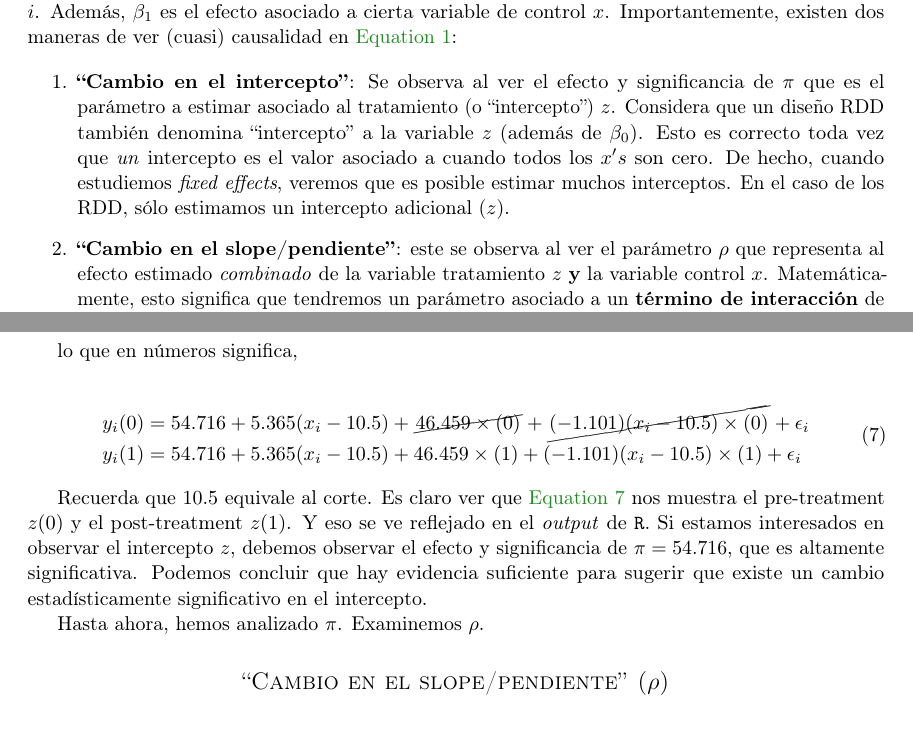
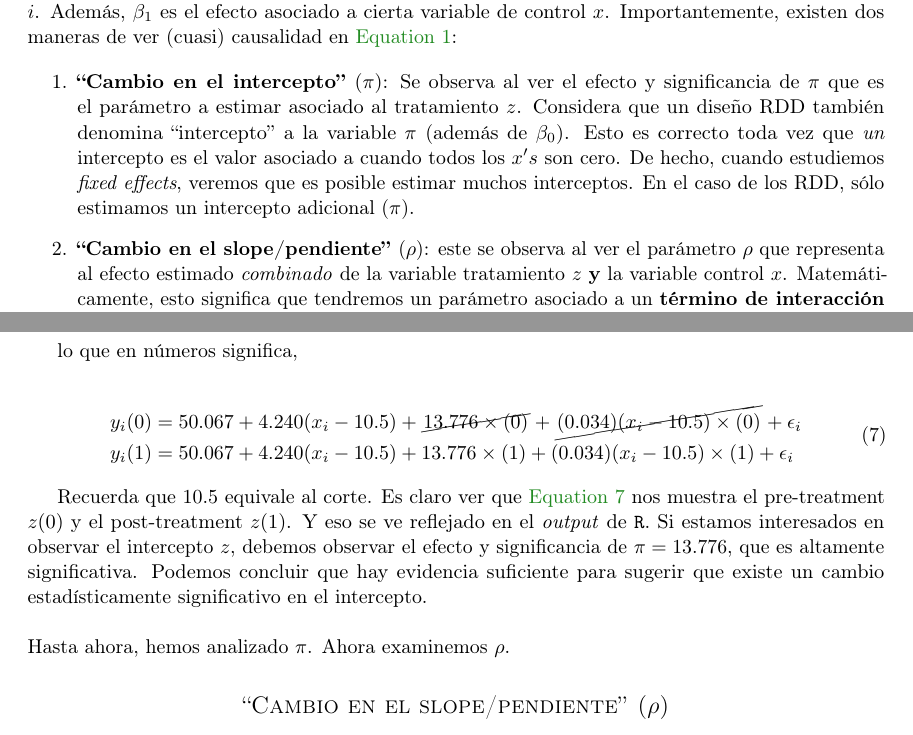
Before and after one commit to hbahamonde/Causal_Inference, a LaTeX document (C_RDD_Sharp/RDD_Sharp.tex): two parts of pages 1 and 3 of 4, joined at a grey line, cut so that both start at the same text. Compiled offline with pdfLaTeX.

Commit message:
materials lecture

```diff
--- a/C_RDD_Sharp/RDD_Sharp.tex
+++ b/C_RDD_Sharp/RDD_Sharp.tex
@@ -208,9 +208,9 @@ y_{i} \;=\; \beta_{0} + \beta_{1}x_{i} + \pi z_{i} + \rho x_{i}z_{i} + \epsilon_
 donde $y_{i}$ es la variable dependiente, $\beta_{0}$ es el intercepto y $\epsilon_{i}$ es el residuo para la observaci\'on $i$. Adem\'as, $\beta_{1}$ es el efecto asociado a cierta variable de control $x$. Importantemente, existen dos maneras de ver (cuasi) causalidad en \autoref{eq:1}:
 
 \begin{enumerate}
-	\item {\bf ``Cambio en el intercepto''}: Se observa al ver el efecto y significancia de $\pi$ que es el par\'ametro a estimar asociado al tratamiento (o ``intercepto'') $z$. Considera que un dise\~no RDD tambi\'en denomina ``intercepto'' a la variable $z$ (adem\'as de $\beta_{0}$). Esto es correcto toda vez que \emph{un} intercepto es el valor asociado a cuando todos los $x's $ son cero. De hecho, cuando estudiemos \emph{fixed effects}, veremos que es posible estimar muchos interceptos. En el caso de los RDD, s\'olo estimamos un intercepto adicional ($z$).
+	\item {\bf ``Cambio en el intercepto''} ($\pi$): Se observa al ver el efecto y significancia de $\pi$ que es el par\'ametro a estimar asociado al tratamiento $z$. Considera que un dise\~no RDD tambi\'en denomina ``intercepto'' a la variable $\pi$ (adem\'as de $\beta_{0}$). Esto es correcto toda vez que \emph{un} intercepto es el valor asociado a cuando todos los $x's $ son cero. De hecho, cuando estudiemos \emph{fixed effects}, veremos que es posible estimar muchos interceptos. En el caso de los RDD, s\'olo estimamos un intercepto adicional ($\pi$).
 
-	\item  {\bf ``Cambio en el slope/pendiente''}: este se observa al ver el par\'ametro $\rho$ que representa al efecto estimado \emph{combinado} de la variable tratamiento $z$ {\bf y} la variable control $x$. Matem\'aticamente, esto significa que tendremos un par\'ametro asociado a un {\bf t\'ermino de interacci\'on} de la siguiente forma: $\rho(x_{i}\times z_{i})$.
+	\item  {\bf ``Cambio en el slope/pendiente''} ($\rho$): este se observa al ver el par\'ametro $\rho$ que representa al efecto estimado \emph{combinado} de la variable tratamiento $z$ {\bf y} la variable control $x$. Matem\'aticamente, esto significa que tendremos un par\'ametro asociado a un {\bf t\'ermino de interacci\'on} de la siguiente forma: $\rho(x_{i}\times z_{i})$.
 \end{enumerate}
 
 \subsection*{T\'erminos de Interacci\'on}
@@ -284,15 +284,16 @@ lo que en n\'umeros significa,
 
 \begin{equation} \label{eq:4}
 \begin{split}
-y_{i}(0) &= 54.716 + 5.365(x_{i}-10.5) + \cancel{46.459\times(0)} + \cancel{(-1.101)(x_{i}-10.5) \times (0)} +  \epsilon_{i} \\
-y_{i}(1) &= 54.716 + 5.365(x_{i}-10.5) + 46.459\times(1) + (-1.101)(x_{i}-10.5) \times (1) +  \epsilon_{i}
+y_{i}(0) &= 50.067 + 4.240(x_{i}-10.5) + \cancel{13.776\times(0)} + \cancel{(0.034)(x_{i}-10.5) \times (0)} +  \epsilon_{i} \\
+y_{i}(1) &= 50.067 + 4.240(x_{i}-10.5) + 13.776\times(1) + (0.034)(x_{i}-10.5) \times (1) +  \epsilon_{i}
 \end{split}
 \end{equation}
 
 
-Recuerda que $10.5$ equivale al corte. Es claro ver que \autoref{eq:4} nos muestra el pre-treatment $z(0)$ y el post-treatment $z(1)$. Y eso se ve reflejado en el \emph{output} de \texttt{R}. Si estamos interesados en observar el intercepto $z$, debemos observar el efecto y significancia de $\pi=54.716$, que es altamente significativa. Podemos concluir que hay evidencia suficiente para sugerir que existe un cambio estad\'isticamente significativo en el intercepto.
-
-Hasta ahora, hemos analizado $\pi$. Examinemos $\rho$.
+Recuerda que $10.5$ equivale al corte. Es claro ver que \autoref{eq:4} nos muestra el pre-treatment $z(0)$ y el post-treatment $z(1)$. Y eso se ve reflejado en el \emph{output} de \texttt{R}. Si estamos interesados en observar el intercepto $z$, debemos observar el efecto y significancia de $\pi=13.776$, que es altamente significativa. Podemos concluir que hay evidencia suficiente para sugerir que existe un cambio estad\'isticamente significativo en el intercepto.
+\\
+\\
+Hasta ahora, hemos analizado $\pi$. Ahora examinemos $\rho$.
 
 
 \section*{``Cambio en el slope/pendiente'' ($\rho$)}
```
Also changed, not shown: C_RDD_Sharp/RDD_Sharp.pdf, C_RDD_Sharp/RDD_Sharp.tex (2 more changed lines), 1 other file.
